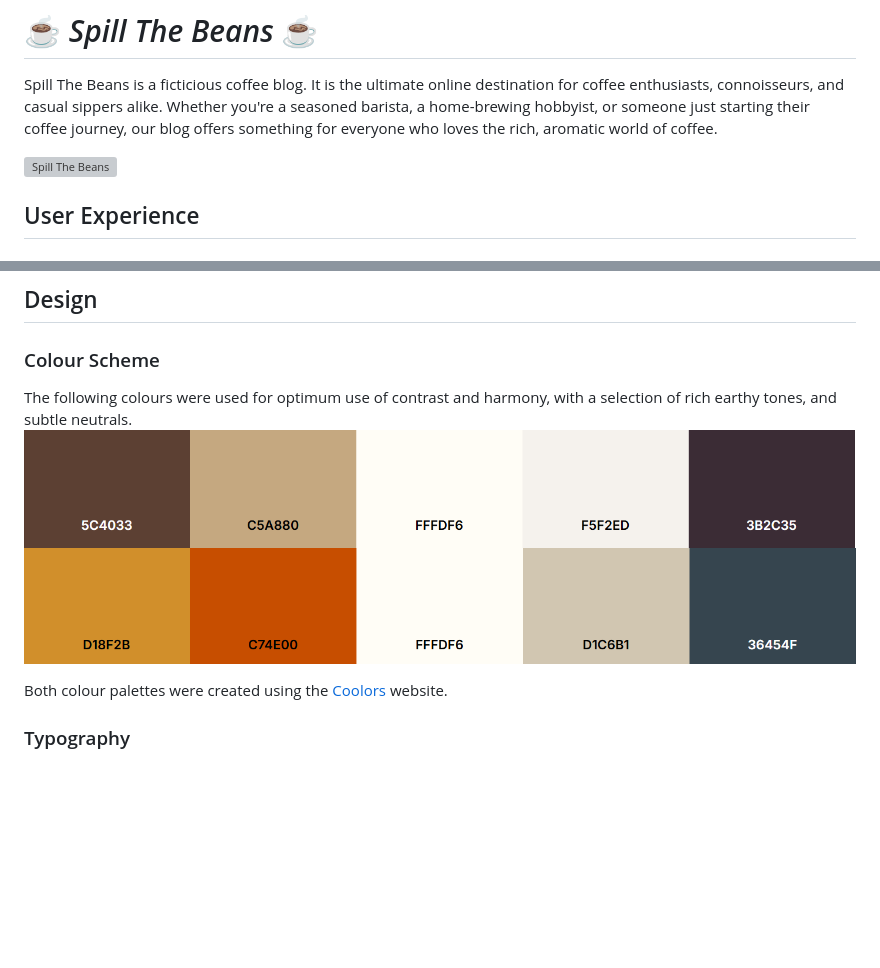
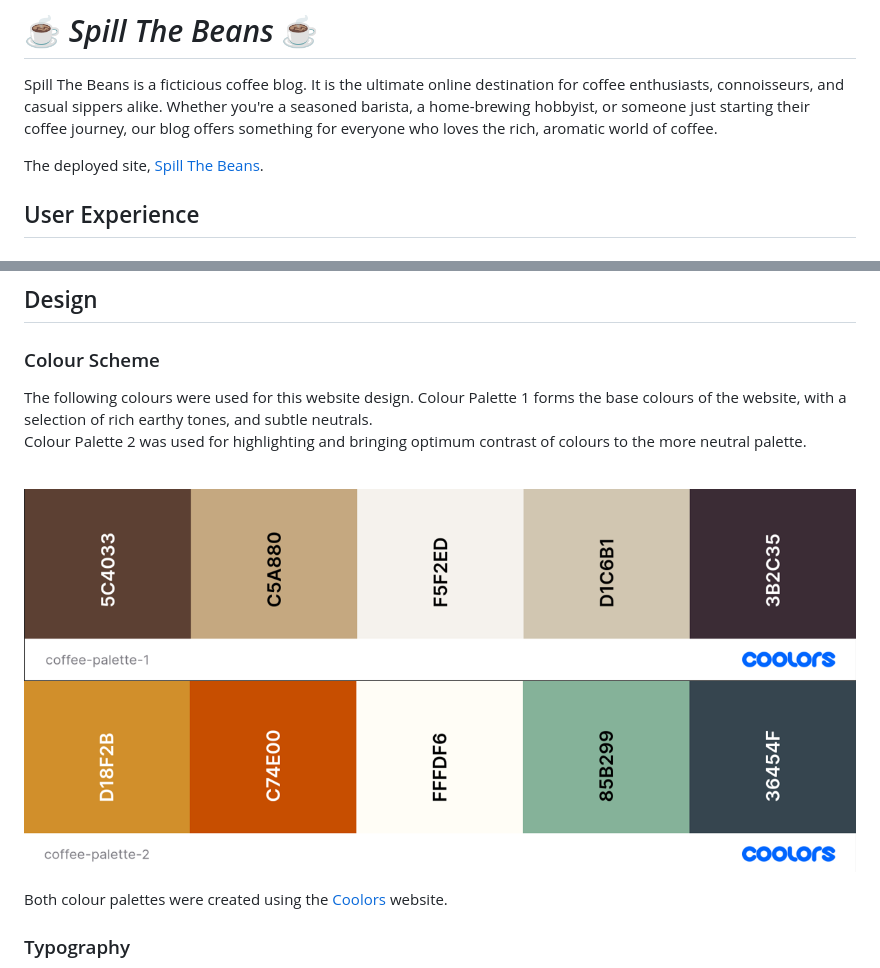
Before and after one commit to KateMcGuane/spill_the_beans, a Markdown page: README.md, 2 parts joined by grey strips. GitHub-like rendering; pictures changed too: documentation/readme/design/coffee-palette-1.PNG, documentation/readme/design/coffee-palette-2.PNG; blank space fills up the shorter version; grey boxes are pictures that could not be loaded.

```diff
--- a/README.md
+++ b/README.md
@@ -2,7 +2,7 @@
 
 Spill The Beans is a ficticious coffee blog. It is the ultimate online destination for coffee enthusiasts, connoisseurs, and casual sippers alike. Whether you're a seasoned barista, a home-brewing hobbyist, or someone just starting their coffee journey, our blog offers something for everyone who loves the rich, aromatic world of coffee.
 
-![Spill The Beans](https://spill-the-beans-coffee-blog-8f04f8c6207f.herokuapp.com/)
+The deployed site, [Spill The Beans](https://spill-the-beans-coffee-blog-8f04f8c6207f.herokuapp.com/).
 
 ## User Experience
 
@@ -46,7 +46,10 @@ Please see my [Github Projects](https://github.com/users/KateMcGuane/projects/3/
 
   ### Colour Scheme
 
-  The following colours were used for optimum use of contrast and harmony, with a selection of rich earthy tones, and subtle neutrals.
+  The following colours were used for this website design. Colour Palette 1 forms the base colours of the website, with a selection of rich earthy tones, and subtle neutrals.<br> Colour Palette 2 was used for highlighting and bringing optimum contrast of colours to the more neutral palette.
+
+  <br>
+
   ![Coffee Colour Palette 1](documentation/readme/design/coffee-palette-1.PNG)
   ![Coffee Colour Palette 2](documentation/readme/design/coffee-palette-2.PNG)
 
```
Also changed, not shown: 4 other files.
